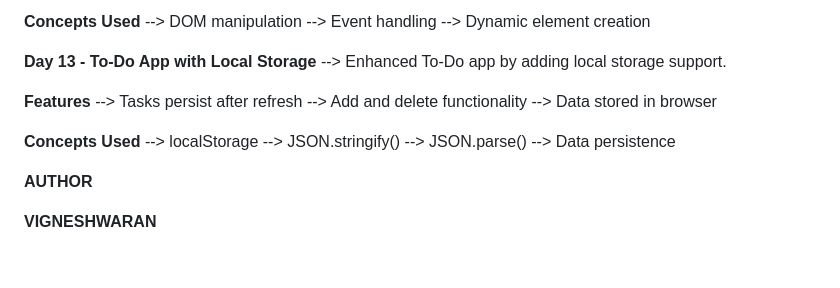
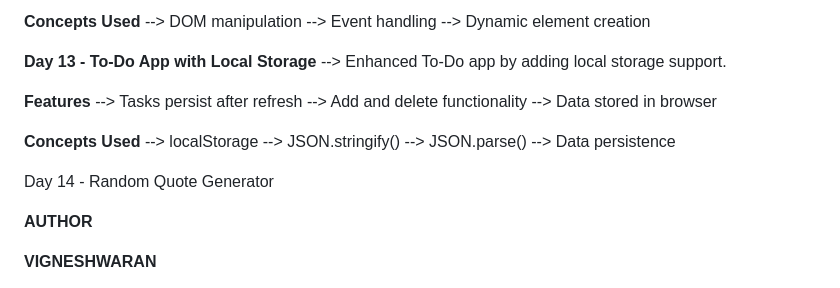
Before and after one commit to Vignesh-blazewolf/Frontend-Learning-Journey, a Markdown page: README.md, the part around the change. GitHub-like rendering; blank space fills up the shorter version.

```diff
--- a/README.md
+++ b/README.md
@@ -140,6 +140,8 @@ The goal of this repository is to maintain consistent development activity while
 --> JSON.parse()
 --> Data persistence
 
+Day 14 - Random Quote Generator
+
 **AUTHOR**
 
 **VIGNESHWARAN**
```
